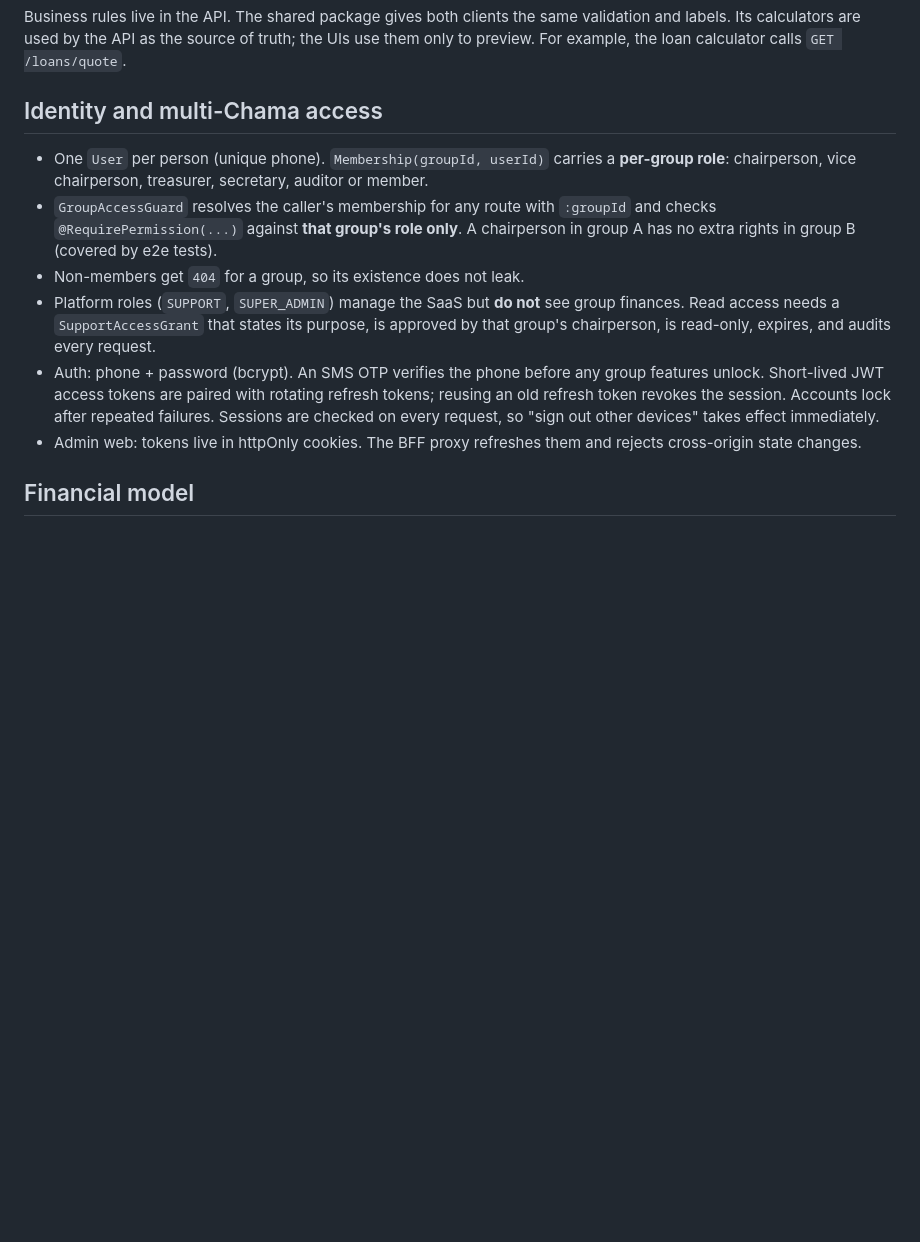
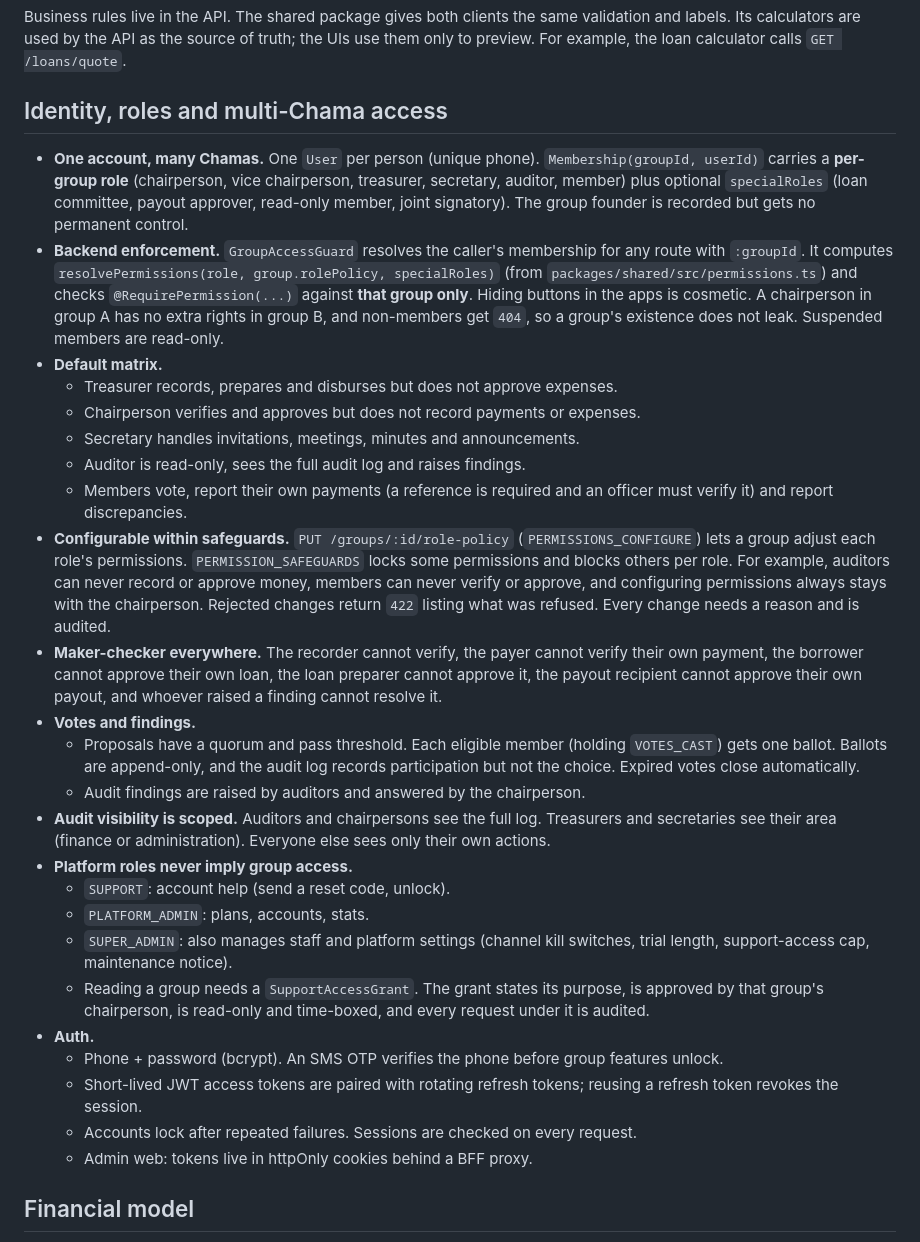
Before and after one commit to WRalak/chama-app, a Markdown page: docs/ARCHITECTURE.md, the part around the change. Drawn GitHub-style; blank space fills up the shorter version.

```diff
--- a/docs/ARCHITECTURE.md
+++ b/docs/ARCHITECTURE.md
@@ -11,14 +11,32 @@ packages/shared  Zod request schemas, response types, enums, permission matrix,
 
 Business rules live in the API. The shared package gives both clients the same validation and labels. Its calculators are used by the API as the source of truth; the UIs use them only to preview. For example, the loan calculator calls `GET /loans/quote`.
 
-## Identity and multi-Chama access
+## Identity, roles and multi-Chama access
 
-- One `User` per person (unique phone). `Membership(groupId, userId)` carries a **per-group role**: chairperson, vice chairperson, treasurer, secretary, auditor or member.
-- `GroupAccessGuard` resolves the caller's membership for any route with `:groupId` and checks `@RequirePermission(...)` against **that group's role only**. A chairperson in group A has no extra rights in group B (covered by e2e tests).
-- Non-members get `404` for a group, so its existence does not leak.
-- Platform roles (`SUPPORT`, `SUPER_ADMIN`) manage the SaaS but **do not** see group finances. Read access needs a `SupportAccessGrant` that states its purpose, is approved by that group's chairperson, is read-only, expires, and audits every request.
-- Auth: phone + password (bcrypt). An SMS OTP verifies the phone before any group features unlock. Short-lived JWT access tokens are paired with rotating refresh tokens; reusing an old refresh token revokes the session. Accounts lock after repeated failures. Sessions are checked on every request, so "sign out other devices" takes effect immediately.
-- Admin web: tokens live in httpOnly cookies. The BFF proxy refreshes them and rejects cross-origin state changes.
+- **One account, many Chamas.** One `User` per person (unique phone). `Membership(groupId, userId)` carries a **per-group role** (chairperson, vice chairperson, treasurer, secretary, auditor, member) plus optional `specialRoles` (loan committee, payout approver, read-only member, joint signatory). The group founder is recorded but gets no permanent control.
+- **Backend enforcement.** `GroupAccessGuard` resolves the caller's membership for any route with `:groupId`. It computes `resolvePermissions(role, group.rolePolicy, specialRoles)` (from `packages/shared/src/permissions.ts`) and checks `@RequirePermission(...)` against **that group only**. Hiding buttons in the apps is cosmetic. A chairperson in group A has no extra rights in group B, and non-members get `404`, so a group's existence does not leak. Suspended members are read-only.
+- **Default matrix.**
+  - Treasurer records, prepares and disburses but does not approve expenses.
+  - Chairperson verifies and approves but does not record payments or expenses.
+  - Secretary handles invitations, meetings, minutes and announcements.
+  - Auditor is read-only, sees the full audit log and raises findings.
+  - Members vote, report their own payments (a reference is required and an officer must verify it) and report discrepancies.
+- **Configurable within safeguards.** `PUT /groups/:id/role-policy` (`PERMISSIONS_CONFIGURE`) lets a group adjust each role's permissions. `PERMISSION_SAFEGUARDS` locks some permissions and blocks others per role. For example, auditors can never record or approve money, members can never verify or approve, and configuring permissions always stays with the chairperson. Rejected changes return `422` listing what was refused. Every change needs a reason and is audited.
+- **Maker-checker everywhere.** The recorder cannot verify, the payer cannot verify their own payment, the borrower cannot approve their own loan, the loan preparer cannot approve it, the payout recipient cannot approve their own payout, and whoever raised a finding cannot resolve it.
+- **Votes and findings.**
+  - Proposals have a quorum and pass threshold. Each eligible member (holding `VOTES_CAST`) gets one ballot. Ballots are append-only, and the audit log records participation but not the choice. Expired votes close automatically.
+  - Audit findings are raised by auditors and answered by the chairperson.
+- **Audit visibility is scoped.** Auditors and chairpersons see the full log. Treasurers and secretaries see their area (finance or administration). Everyone else sees only their own actions.
+- **Platform roles never imply group access.**
+  - `SUPPORT`: account help (send a reset code, unlock).
+  - `PLATFORM_ADMIN`: plans, accounts, stats.
+  - `SUPER_ADMIN`: also manages staff and platform settings (channel kill switches, trial length, support-access cap, maintenance notice).
+  - Reading a group needs a `SupportAccessGrant`. The grant states its purpose, is approved by that group's chairperson, is read-only and time-boxed, and every request under it is audited.
+- **Auth.**
+  - Phone + password (bcrypt). An SMS OTP verifies the phone before group features unlock.
+  - Short-lived JWT access tokens are paired with rotating refresh tokens; reusing a refresh token revokes the session.
+  - Accounts lock after repeated failures. Sessions are checked on every request.
+  - Admin web: tokens live in httpOnly cookies behind a BFF proxy.
 
 ## Financial model
 
```
Also changed, not shown: README.md (+4 -0 lines).
